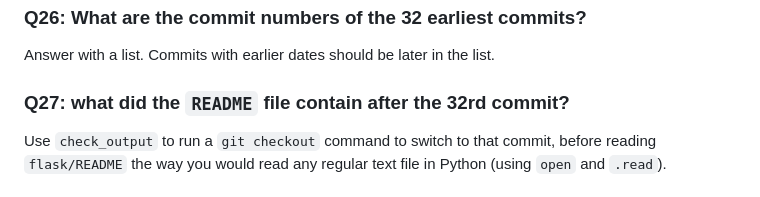
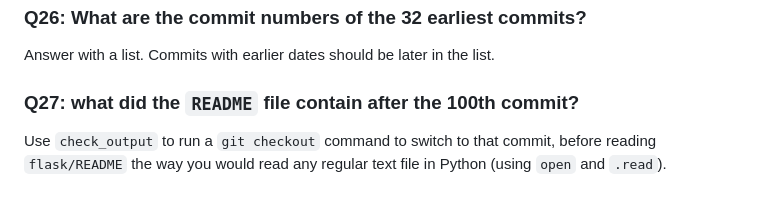
Before and after one commit to yiyins2/CS320-SU23, a Markdown page: p1/README.md, the part around the change. GitHub-like rendering.

Commit message:
change p1

```diff
--- a/p1/README.md
+++ b/p1/README.md
@@ -480,7 +480,7 @@ If you pass `cwd="????"` to `check_output`, you can run the `git log` command in
 
 Answer with a list.  Commits with earlier dates should be later in the list.
 
-### Q27: what did the `README` file contain after the 32rd commit?
+### Q27: what did the `README` file contain after the 100th commit?
 
 Use `check_output` to run a `git checkout` command to switch to that commit, before reading `flask/README` the way you would read any regular text file in Python (using `open` and `.read`).
 
```
